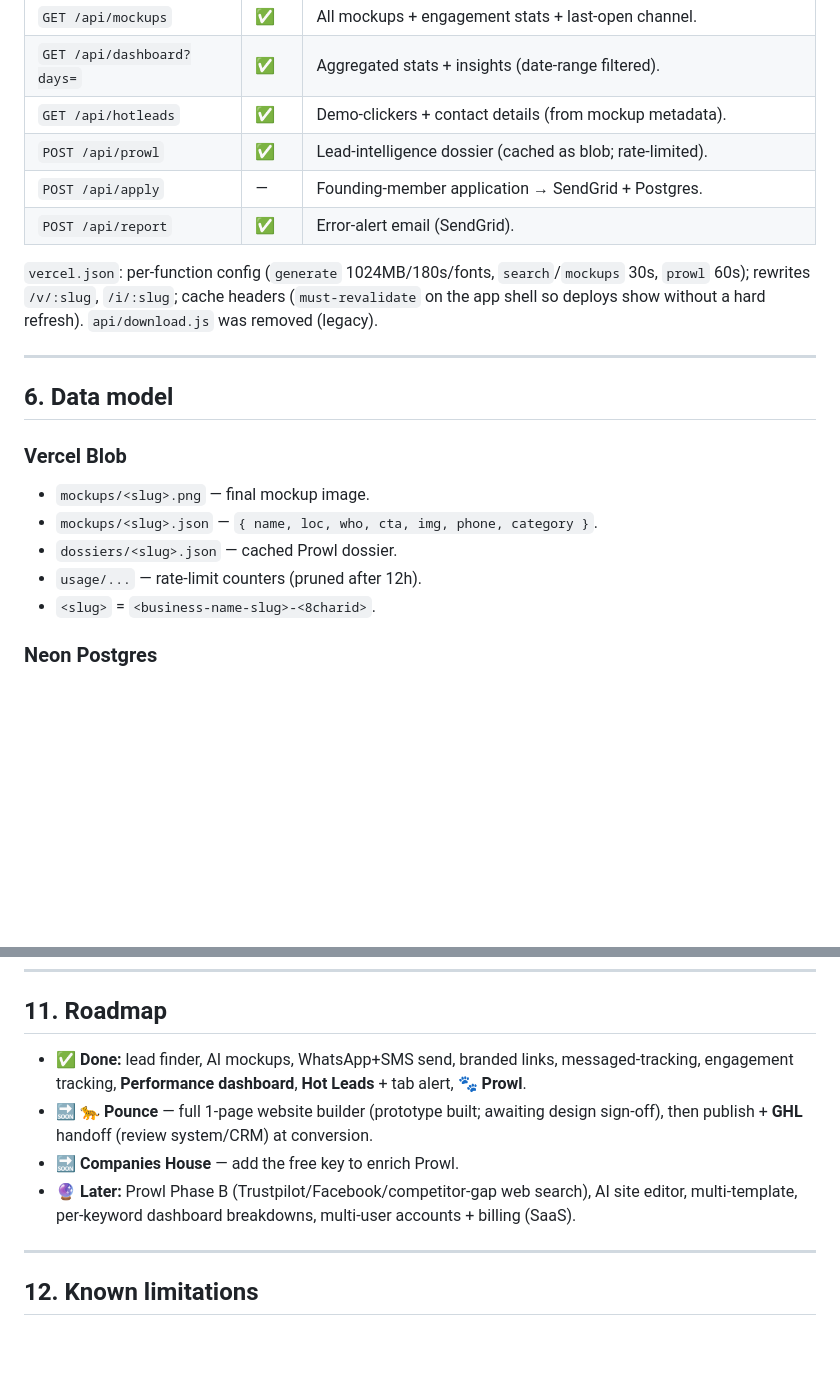
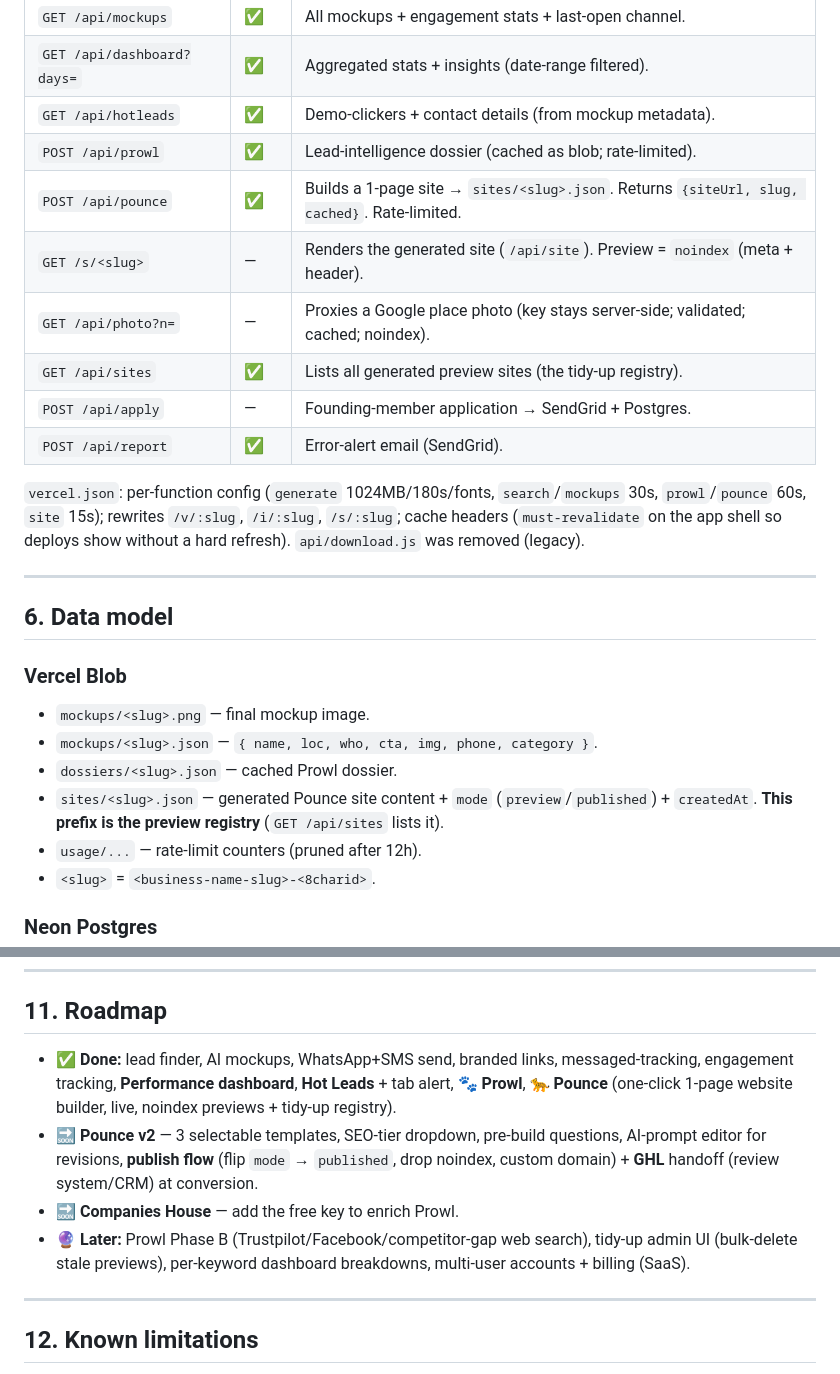
Before and after one commit to ajayd151/ai-web-point, a Markdown page: DOCS.md, 2 parts joined by grey strips. Drawn GitHub-style; blank space fills up the shorter version.

```diff
--- a/DOCS.md
+++ b/DOCS.md
@@ -175,12 +194,17 @@ db.js       Neon Postgres pool + queries
 | `GET /api/dashboard?days=` | ✅ | Aggregated stats + insights (date-range filtered). |
 | `GET /api/hotleads` | ✅ | Demo-clickers + contact details (from mockup metadata). |
 | `POST /api/prowl` | ✅ | Lead-intelligence dossier (cached as blob; rate-limited). |
+| `POST /api/pounce` | ✅ | Builds a 1-page site → `sites/<slug>.json`. Returns `{siteUrl, slug, cached}`. Rate-limited. |
+| `GET /s/<slug>` | — | Renders the generated site (`/api/site`). Preview = `noindex` (meta + header). |
+| `GET /api/photo?n=` | — | Proxies a Google place photo (key stays server-side; validated; cached; noindex). |
+| `GET /api/sites` | ✅ | Lists all generated preview sites (the tidy-up registry). |
 | `POST /api/apply` | — | Founding-member application → SendGrid + Postgres. |
 | `POST /api/report` | ✅ | Error-alert email (SendGrid). |
 
 `vercel.json`: per-function config (`generate` 1024MB/180s/fonts, `search`/`mockups` 30s,
-`prowl` 60s); rewrites `/v/:slug`, `/i/:slug`; cache headers (`must-revalidate` on the app
-shell so deploys show without a hard refresh). `api/download.js` was removed (legacy).
+`prowl`/`pounce` 60s, `site` 15s); rewrites `/v/:slug`, `/i/:slug`, `/s/:slug`; cache headers
+(`must-revalidate` on the app shell so deploys show without a hard refresh). `api/download.js`
+was removed (legacy).
 
 ---
 
@@ -190,6 +214,8 @@ shell so deploys show without a hard refresh). `api/download.js` was removed (le
 - `mockups/<slug>.png` — final mockup image.
 - `mockups/<slug>.json` — `{ name, loc, who, cta, img, phone, category }`.
 - `dossiers/<slug>.json` — cached Prowl dossier.
+- `sites/<slug>.json` — generated Pounce site content + `mode` (`preview`/`published`) +
+  `createdAt`. **This prefix is the preview registry** (`GET /api/sites` lists it).
 - `usage/...` — rate-limit counters (pruned after 12h).
 - `<slug>` = `<business-name-slug>-<8charid>`.
 
@@ -264,12 +290,15 @@ per-account setting (`LINK_DOMAIN`).
 ## 11. Roadmap
 
 - **✅ Done:** lead finder, AI mockups, WhatsApp+SMS send, branded links, messaged-tracking,
-  engagement tracking, **Performance dashboard**, **Hot Leads** + tab alert, **🐾 Prowl**.
-- **🔜 🐆 Pounce** — full 1-page website builder (prototype built; awaiting design sign-off),
-  then publish + **GHL** handoff (review system/CRM) at conversion.
+  engagement tracking, **Performance dashboard**, **Hot Leads** + tab alert, **🐾 Prowl**,
+  **🐆 Pounce** (one-click 1-page website builder, live, noindex previews + tidy-up registry).
+- **🔜 Pounce v2** — 3 selectable templates, SEO-tier dropdown, pre-build questions, AI-prompt
+  editor for revisions, **publish flow** (flip `mode` → `published`, drop noindex, custom
+  domain) + **GHL** handoff (review system/CRM) at conversion.
 - **🔜 Companies House** — add the free key to enrich Prowl.
-- **🔮 Later:** Prowl Phase B (Trustpilot/Facebook/competitor-gap web search), AI site editor,
-  multi-template, per-keyword dashboard breakdowns, multi-user accounts + billing (SaaS).
+- **🔮 Later:** Prowl Phase B (Trustpilot/Facebook/competitor-gap web search),
+  tidy-up admin UI (bulk-delete stale previews), per-keyword dashboard breakdowns,
+  multi-user accounts + billing (SaaS).
 
 ---
 
```
Also changed, not shown: other parts of DOCS.md (+31 -12 lines).
